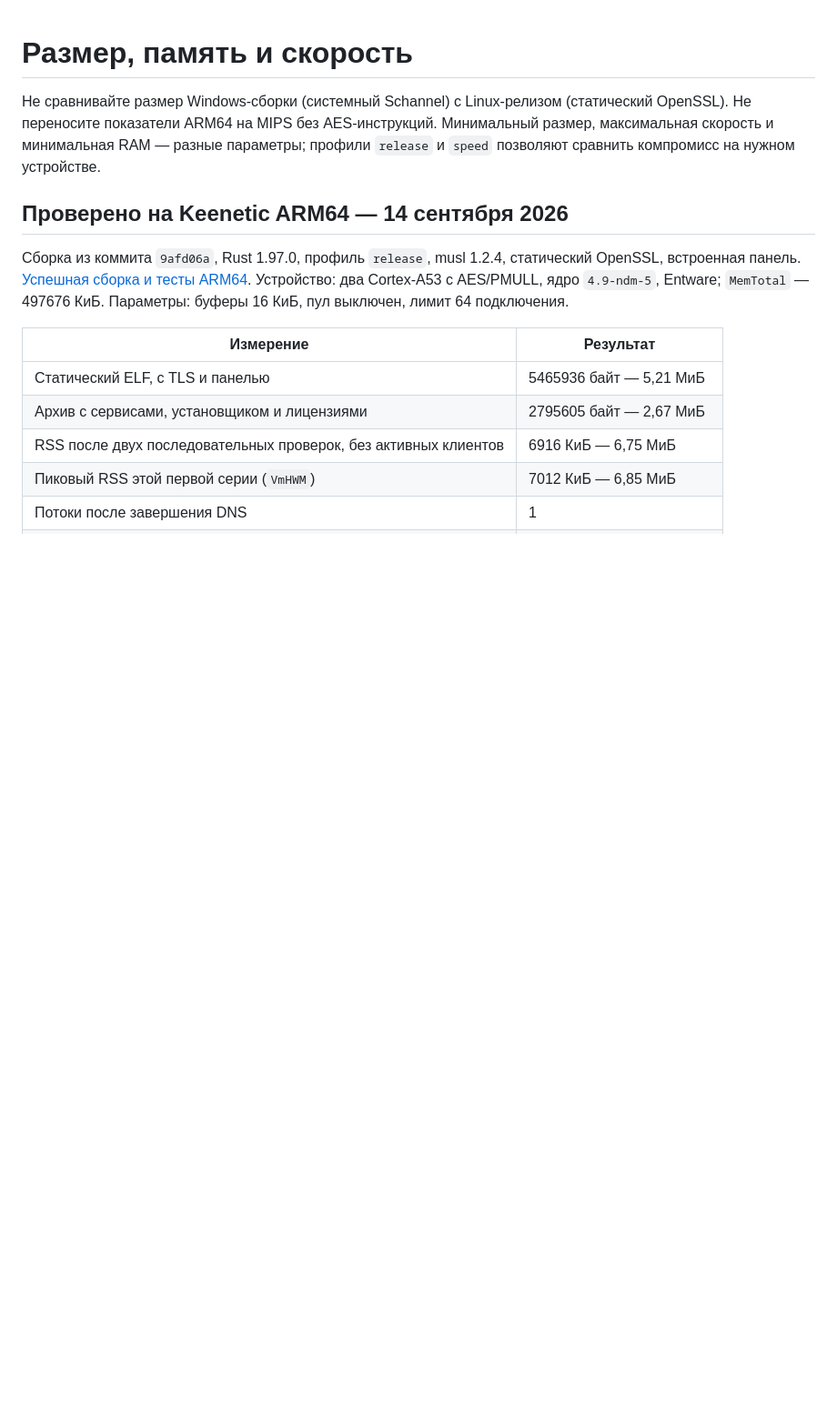
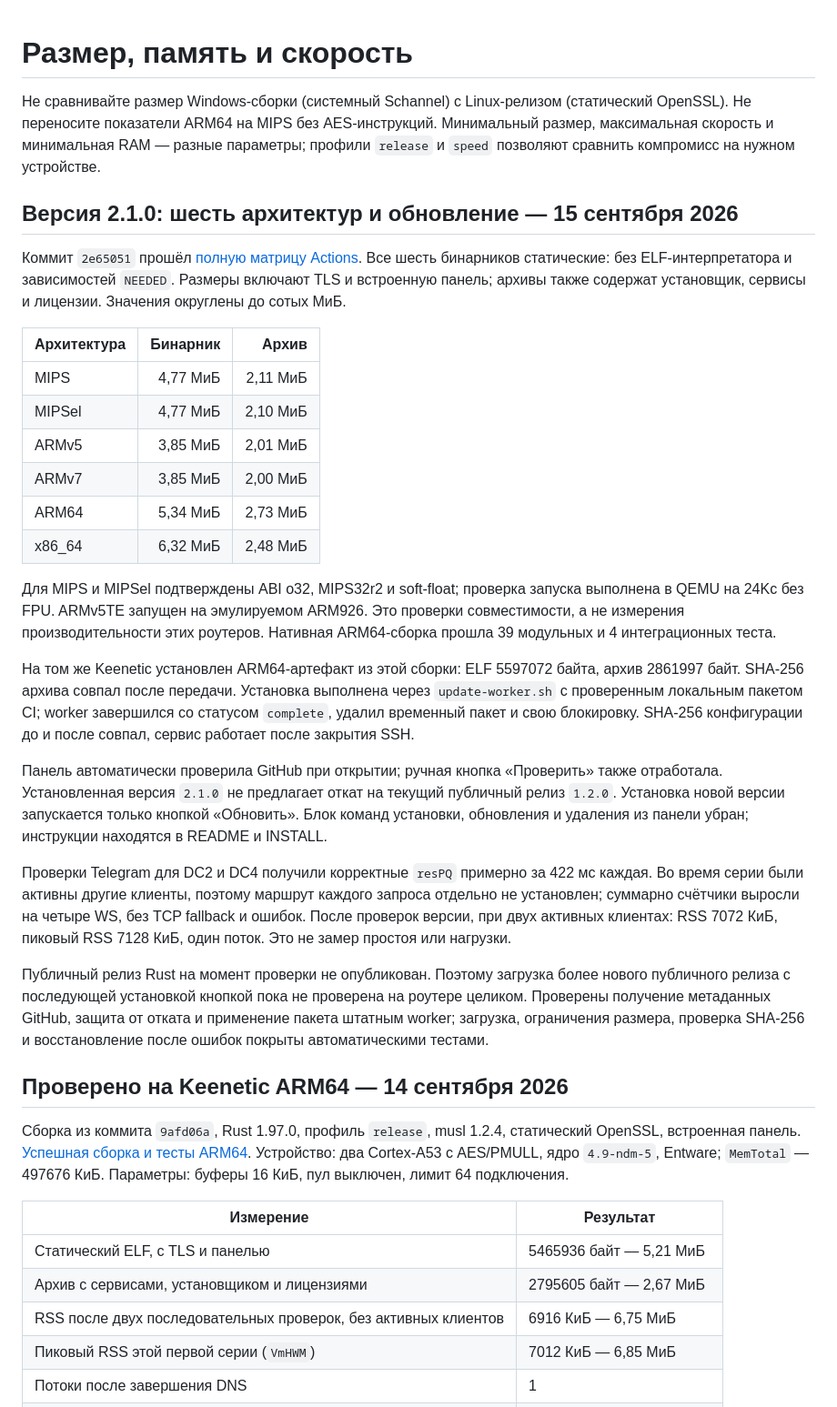
Before and after one commit to Omn1z/tg-ws-keenetic, a Markdown page: docs/PERFORMANCE.md, the part around the change. Shown at 91% size. Rendered like a GitHub page; blank space fills up the shorter version.

Commit message:
Record six-architecture builds and router update validation [skip ci]

```diff
--- a/docs/PERFORMANCE.md
+++ b/docs/PERFORMANCE.md
@@ -4,6 +4,51 @@
 (статический OpenSSL). Не переносите показатели ARM64 на MIPS без AES-инструкций.
 Минимальный размер, максимальная скорость и минимальная RAM — разные параметры;
 профили `release` и `speed` позволяют сравнить компромисс на нужном устройстве.
+
+## Версия 2.1.0: шесть архитектур и обновление — 15 сентября 2026
+
+Коммит `2e65051` прошёл [полную матрицу Actions](https://github.com/Omn1z/tg-ws-keenetic/actions/runs/34895883786).
+Все шесть бинарников статические: без ELF-интерпретатора и зависимостей `NEEDED`.
+Размеры включают TLS и встроенную панель; архивы также содержат установщик,
+сервисы и лицензии. Значения округлены до сотых МиБ.
+
+| Архитектура | Бинарник | Архив |
+|---|---:|---:|
+| MIPS | 4,77 МиБ | 2,11 МиБ |
+| MIPSel | 4,77 МиБ | 2,10 МиБ |
+| ARMv5 | 3,85 МиБ | 2,01 МиБ |
+| ARMv7 | 3,85 МиБ | 2,00 МиБ |
+| ARM64 | 5,34 МиБ | 2,73 МиБ |
+| x86_64 | 6,32 МиБ | 2,48 МиБ |
+
+Для MIPS и MIPSel подтверждены ABI o32, MIPS32r2 и soft-float; проверка запуска
+выполнена в QEMU на 24Kc без FPU. ARMv5TE запущен на эмулируемом ARM926.
+Это проверки совместимости, а не измерения производительности этих роутеров.
+Нативная ARM64-сборка прошла 39 модульных и 4 интеграционных теста.
+
+На том же Keenetic установлен ARM64-артефакт из этой сборки: ELF 5597072 байта,
+архив 2861997 байт. SHA-256 архива совпал после передачи. Установка выполнена
+через `update-worker.sh` с проверенным локальным пакетом CI; worker завершился
+со статусом `complete`, удалил временный пакет и свою блокировку. SHA-256
+конфигурации до и после совпал, сервис работает после закрытия SSH.
+
+Панель автоматически проверила GitHub при открытии; ручная кнопка «Проверить»
+также отработала. Установленная версия `2.1.0` не предлагает откат на текущий
+публичный релиз `1.2.0`. Установка новой версии запускается только кнопкой
+«Обновить». Блок команд установки, обновления и удаления из панели убран;
+инструкции находятся в README и INSTALL.
+
+Проверки Telegram для DC2 и DC4 получили корректные `resPQ` примерно за 422 мс
+каждая. Во время серии были активны другие клиенты, поэтому маршрут каждого
+запроса отдельно не установлен; суммарно счётчики выросли на четыре WS,
+без TCP fallback и ошибок. После проверок версии, при двух активных клиентах:
+RSS 7072 КиБ, пиковый RSS 7128 КиБ, один поток. Это не замер простоя или нагрузки.
+
+Публичный релиз Rust на момент проверки не опубликован. Поэтому загрузка
+более нового публичного релиза с последующей установкой кнопкой пока не
+проверена на роутере целиком. Проверены получение метаданных GitHub, защита
+от отката и применение пакета штатным worker; загрузка, ограничения размера,
+проверка SHA-256 и восстановление после ошибок покрыты автоматическими тестами.
 
 ## Проверено на Keenetic ARM64 — 14 сентября 2026
 
```
